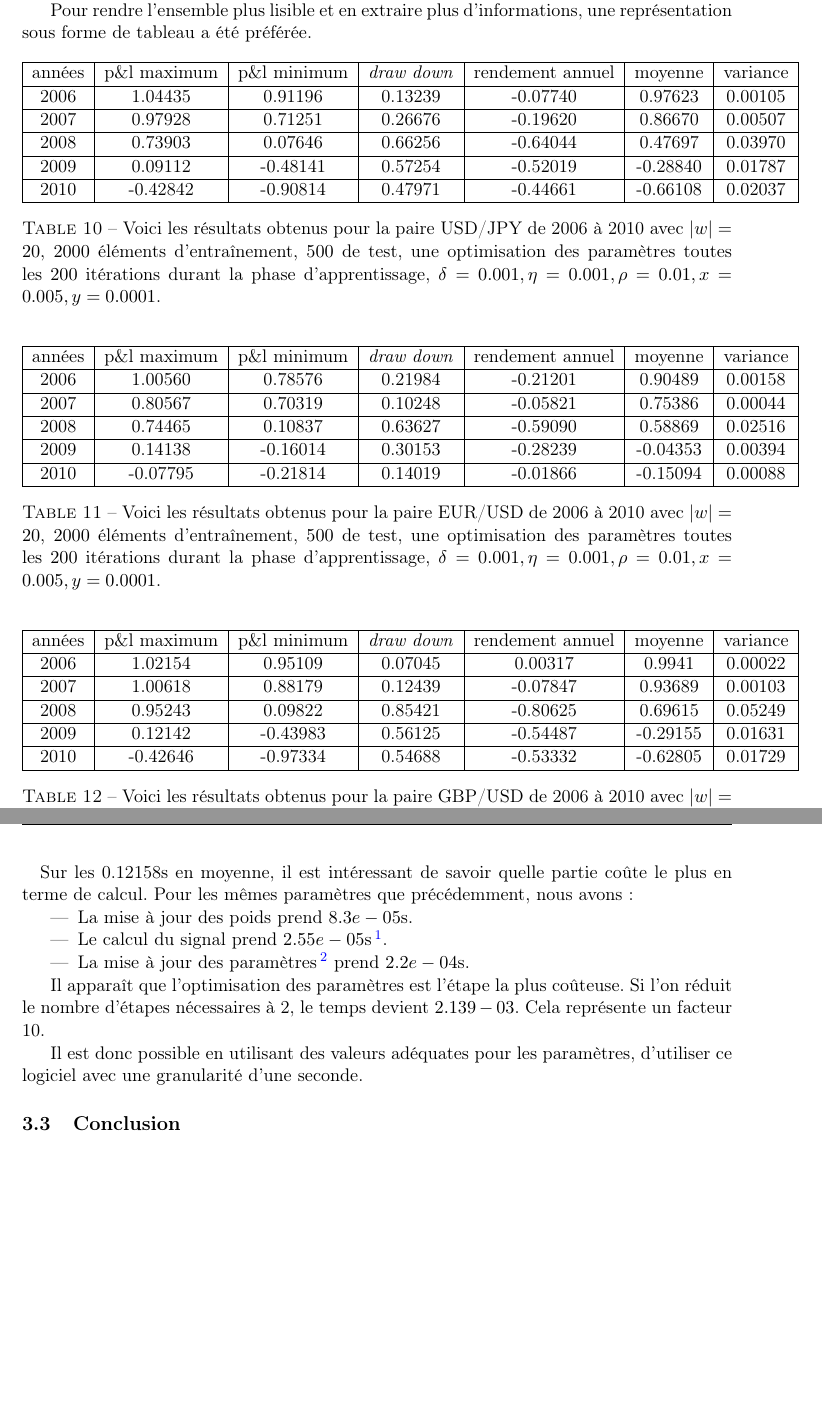
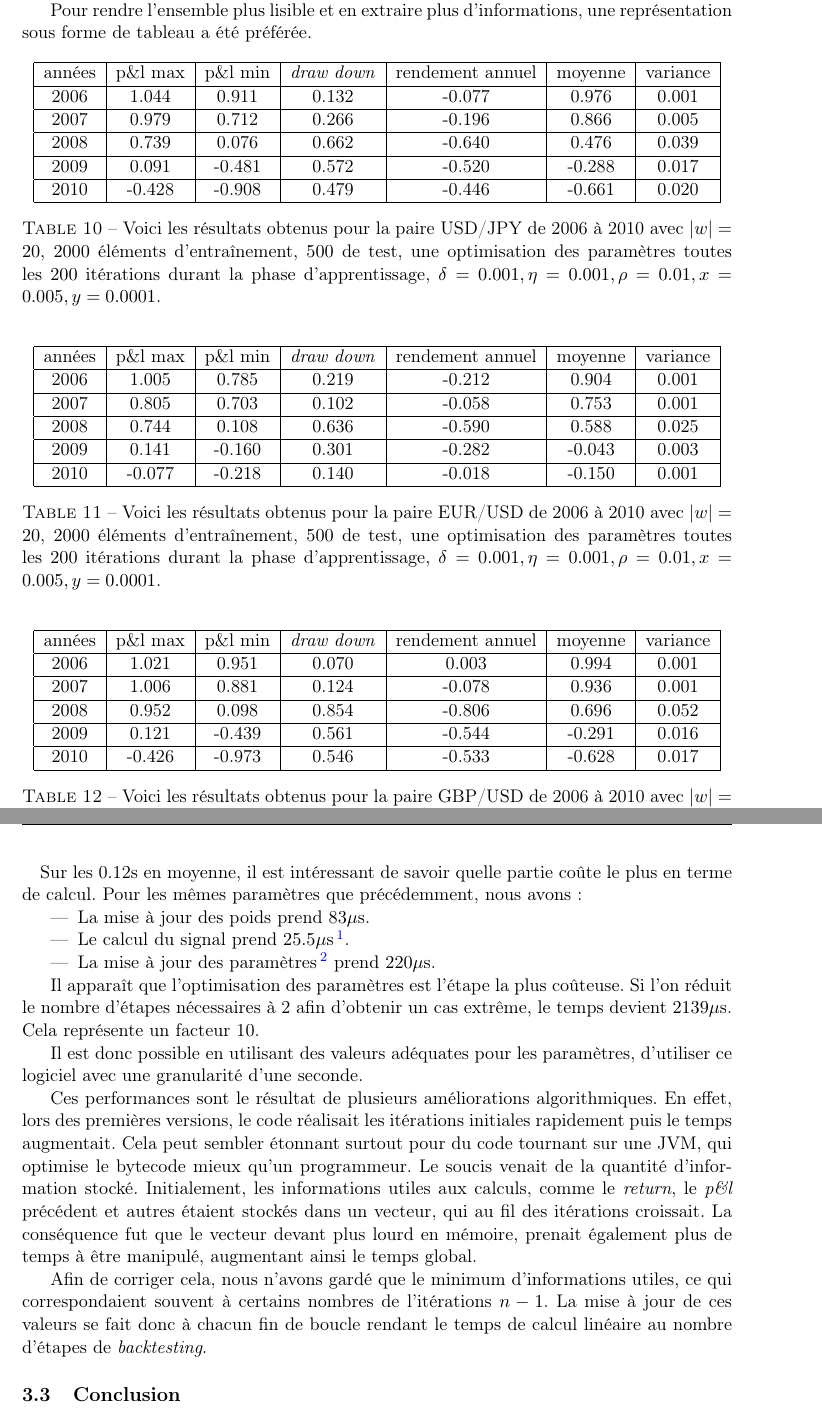
Before and after one commit to mencattini/eMuLATe, a LaTeX document (Documents/Rapport/RomainMencattiniMemoire.tex): two parts of pages 58 and 60 of 63 before the commit and two parts of pages 58 and 60 of 64 after it, joined at a grey line, cut so that both start at the same text, the shorter picture padded with empty space. Compiled offline with pdfLaTeX.

Commit message:
update : change number of decimal and add more thing in performance

```diff
--- a/Documents/Rapport/RomainMencattiniMemoire.tex
+++ b/Documents/Rapport/RomainMencattiniMemoire.tex
@@ -1995,17 +1995,17 @@ Pour rendre l'ensemble plus lisible et en extraire plus d'informations, une repr
 	\centering
 	\begin{tabular}{|c|c|c|c|c|c|c|}
 		\hline
-			années & p\&l maximum & p\&l minimum & \textit{draw down} & rendement annuel & moyenne & variance\\
+			années & p\&l max & p\&l min & \textit{draw down} & rendement annuel & moyenne & variance\\
 			\hline
-			2006 & 1.04435 & 0.91196 & 0.13239 & -0.07740 & 0.97623 & 0.00105 \\
+			2006 & 1.044 & 0.911 & 0.132 & -0.077 & 0.976 & 0.001 \\
 			\hline
-			2007 & 0.97928 & 0.71251 & 0.26676 & -0.19620 & 0.86670 & 0.00507 \\
+			2007 & 0.979 & 0.712 & 0.266 & -0.196 & 0.866 & 0.005 \\
 			\hline
-			2008 & 0.73903 & 0.07646 & 0.66256 & -0.64044 & 0.47697 & 0.03970 \\
+			2008 & 0.739 & 0.076 & 0.662 & -0.640 & 0.476 & 0.039 \\
 			\hline
-			2009 & 0.09112 & -0.48141 & 0.57254 & -0.52019 & -0.28840 & 0.01787 \\
+			2009 & 0.091 & -0.481 & 0.572 & -0.520 & -0.288 & 0.017 \\
 			\hline
-			2010 & -0.42842 & -0.90814 & 0.47971 & -0.44661 & -0.66108 & 0.02037 \\
+			2010 & -0.428 & -0.908 & 0.479 & -0.446 & -0.661 & 0.020 \\
 			\hline
 	\end{tabular}
 \caption{Voici les résultats obtenus pour la paire USD/JPY de 2006 à 2010 avec $|w| = 20$, $2000$ éléments d'entraînement, $500$ de test, une optimisation des
@@ -2016,17 +2016,17 @@ Pour rendre l'ensemble plus lisible et en extraire plus d'informations, une repr
 	\centering
 	\begin{tabular}{|c|c|c|c|c|c|c|}
 		\hline
-		années & p\&l maximum & p\&l minimum & \textit{draw down} & rendement annuel & moyenne & variance\\
+		années & p\&l max & p\&l min & \textit{draw down} & rendement annuel & moyenne & variance\\
 		\hline
-		2006 & 1.00560 & 0.78576 & 0.21984 & -0.21201 & 0.90489 & 0.00158\\
+		2006 & 1.005 & 0.785 & 0.219 & -0.212 & 0.904 & 0.001\\
 		\hline
-		2007 & 0.80567 & 0.70319 & 0.10248 & -0.05821 & 0.75386 & 0.00044\\
+		2007 & 0.805 & 0.703 & 0.102 & -0.058 & 0.753 & 0.001\\
 		\hline
-		2008 & 0.74465 & 0.10837 & 0.63627 & -0.59090 & 0.58869 & 0.02516\\
+		2008 & 0.744 & 0.108 & 0.636 & -0.590 & 0.588 & 0.025\\
 		\hline
-		2009 & 0.14138 & -0.16014 & 0.30153 & -0.28239 & -0.04353 & 0.00394\\
+		2009 & 0.141 & -0.160 & 0.301 & -0.282 & -0.043 & 0.003\\
 		\hline
-		2010 & -0.07795 & -0.21814 & 0.14019 & -0.01866 & -0.15094 & 0.00088\\
+		2010 & -0.077 & -0.218 & 0.140 & -0.018 & -0.150 & 0.001\\
 		\hline
 	\end{tabular}
 \caption{Voici les résultats obtenus pour la paire EUR/USD de 2006 à 2010 avec $|w| = 20$, $2000$ éléments d'entraînement, $500$ de test, une optimisation des
@@ -2037,17 +2037,17 @@ Pour rendre l'ensemble plus lisible et en extraire plus d'informations, une repr
 	\centering
 	\begin{tabular}{|c|c|c|c|c|c|c|}
 		\hline
-		années & p\&l maximum & p\&l minimum & \textit{draw down} & rendement annuel & moyenne & variance\\
+		années & p\&l max & p\&l min & \textit{draw down} & rendement annuel & moyenne & variance\\
 		\hline
-		2006 & 1.02154 & 0.95109 & 0.07045 & 0.00317 & 0.9941 & 0.00022\\
+		2006 & 1.021 & 0.951 & 0.070 & 0.003 & 0.994 & 0.001\\
 		\hline
-		2007 & 1.00618 & 0.88179 & 0.12439 & -0.07847 & 0.93689 & 0.00103\\
+		2007 & 1.006 & 0.881 & 0.124 & -0.078 & 0.936 & 0.001\\
 		\hline
-		2008 & 0.95243 & 0.09822 & 0.85421 & -0.80625 & 0.69615 & 0.05249\\
+		2008 & 0.952 & 0.098 & 0.854 & -0.806 & 0.696 & 0.052\\
 		\hline
-		2009 & 0.12142 & -0.43983 & 0.56125 & -0.54487 & -0.29155 & 0.01631\\
+		2009 & 0.121 & -0.439 & 0.561 & -0.544 & -0.291 & 0.016\\
 		\hline
-		2010 & -0.42646 & -0.97334 & 0.54688 & -0.53332 & -0.62805 & 0.01729\\
+		2010 & -0.426 & -0.973 & 0.546 & -0.533 & -0.628 & 0.017\\
 		\hline
 	\end{tabular}
 	\caption{Voici les résultats obtenus pour la paire GBP/USD de 2006 à 2010 avec $|w| = 20$, $2000$ éléments d'entraînement, $500$ de test, une optimisation des
@@ -2081,17 +2081,21 @@ Avec des mesures plus précises sur les sous-parties du programme, nous obtenons
 Nous pouvons donc envisager de faire des opérations chaque seconde.
 
 \paragraph{}
-Sur les 0.12158s en moyenne, il est intéressant de savoir quelle partie coûte le plus en terme de calcul.
+Sur les 0.12s en moyenne, il est intéressant de savoir quelle partie coûte le plus en terme de calcul.
 Pour les mêmes paramètres que précédemment, nous avons :
 \begin{itemize}
-	\item La mise à jour des poids prend $8.3e-05$s.
-	\item Le calcul du signal prend $2.55e-05$s\footnote{Cela confirme que le calcul du signal est négligeable dans le cadre d'un \textit{trading} d'une seconde.}.
-	\item La mise à jour des paramètres\footnote{La mise à jour s'effectue une fois toute les 200 étapes durant une étape d'entraînement.} prend $2.2e-04$s.
-\end{itemize}
-
-Il apparaît que l'optimisation des paramètres est l'étape la plus coûteuse. Si l'on réduit le nombre d'étapes nécessaires à 2, le temps devient $2.139-03$. Cela représente un facteur 10.
+	\item La mise à jour des poids prend $83\mu$s.
+	\item Le calcul du signal prend $25.5\mu$s\footnote{Cela confirme que le calcul du signal est négligeable dans le cadre d'un \textit{trading} d'une seconde.}.
+	\item La mise à jour des paramètres\footnote{La mise à jour s'effectue une fois toute les 200 étapes durant une étape d'entraînement.} prend $220\mu$s.
+\end{itemize}
+
+Il apparaît que l'optimisation des paramètres est l'étape la plus coûteuse. Si l'on réduit le nombre d'étapes nécessaires à 2 afin d'obtenir un cas extrême, le temps devient $2139\mu$s. Cela représente un facteur 10.
 
 Il est donc possible en utilisant des valeurs adéquates pour les paramètres, d'utiliser ce logiciel avec une granularité d'une seconde.
+
+Ces performances sont le résultat de plusieurs améliorations algorithmiques. En effet, lors des premières versions, le code réalisait les itérations initiales rapidement puis le temps augmentait. Cela peut sembler étonnant surtout pour du code tournant sur une JVM, qui optimise le bytecode mieux qu'un programmeur. Le soucis venait de la quantité d'information stocké. Initialement, les informations utiles aux calculs, comme le \textit{return}, le \textit{p\&l} précédent et autres étaient stockés dans un vecteur, qui au fil des itérations croissait. La conséquence fut que le vecteur devant plus lourd en mémoire, prenait également plus de temps à être manipulé, augmentant ainsi le temps global.
+
+Afin de corriger cela, nous n'avons gardé que le minimum d'informations utiles, ce qui correspondaient souvent à certains nombres de l'itérations $n-1$. La mise à jour de ces valeurs se fait donc à chacun fin de boucle rendant le temps de calcul linéaire au nombre d'étapes de \textit{backtesting}.
 
 \subsection{Conclusion}
 \paragraph{}
```
Also changed, not shown: Documents/Rapport/RomainMencattiniMemoire.pdf, Documents/Rapport/RomainMencattiniMemoire.tex (4 more changed lines).
